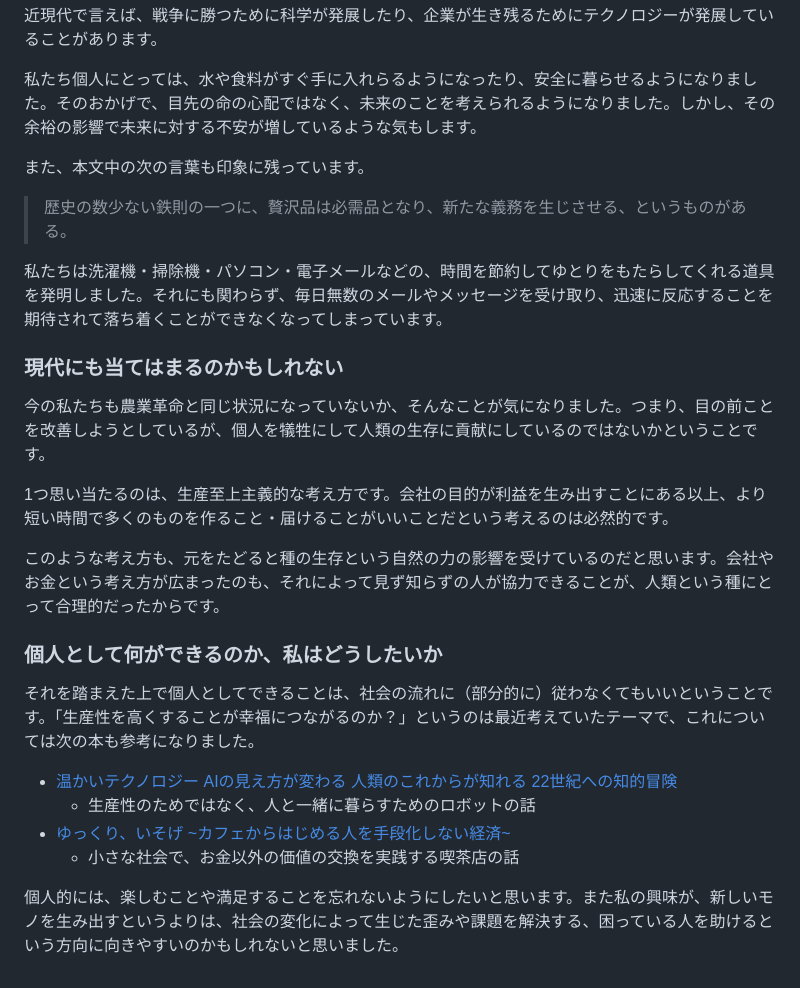
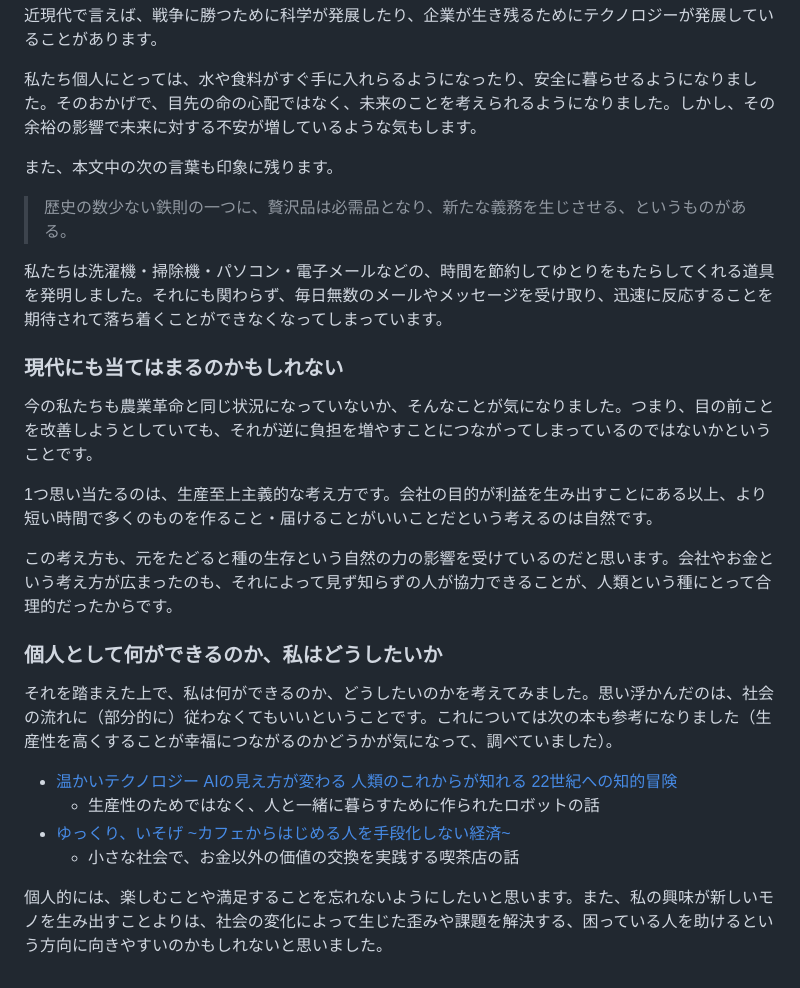
Before and after one commit to tekihei2317/blog, a Markdown page: articles/cb475055b72be9.md, the part around one of its changes. Drawn GitHub-style.

```diff
--- a/articles/cb475055b72be9.md
+++ b/articles/cb475055b72be9.md
@@ -45,7 +45,7 @@ tags: ["振り返り"]
 
 私たち個人にとっては、水や食料がすぐ手に入れらるようになったり、安全に暮らせるようになりました。そのおかげで、目先の命の心配ではなく、未来のことを考えられるようになりました。しかし、その余裕の影響で未来に対する不安が増しているような気もします。
 
-また、本文中の次の言葉も印象に残っています。
+また、本文中の次の言葉も印象に残ります。
 
 > 歴史の数少ない鉄則の一つに、贅沢品は必需品となり、新たな義務を生じさせる、というものがある。
 
@@ -53,19 +53,19 @@ tags: ["振り返り"]
 
 ### 現代にも当てはまるのかもしれない
 
-今の私たちも農業革命と同じ状況になっていないか、そんなことが気になりました。つまり、目の前ことを改善しようとしているが、個人を犠牲にして人類の生存に貢献にしているのではないかということです。
+今の私たちも農業革命と同じ状況になっていないか、そんなことが気になりました。つまり、目の前ことを改善しようとしていても、それが逆に負担を増やすことにつながってしまっているのではないかということです。
 
-1つ思い当たるのは、生産至上主義的な考え方です。会社の目的が利益を生み出すことにある以上、より短い時間で多くのものを作ること・届けることがいいことだという考えるのは必然的です。
+1つ思い当たるのは、生産至上主義的な考え方です。会社の目的が利益を生み出すことにある以上、より短い時間で多くのものを作ること・届けることがいいことだという考えるのは自然です。
 
-このような考え方も、元をたどると種の生存という自然の力の影響を受けているのだと思います。会社やお金という考え方が広まったのも、それによって見ず知らずの人が協力できることが、人類という種にとって合理的だったからです。
+この考え方も、元をたどると種の生存という自然の力の影響を受けているのだと思います。会社やお金という考え方が広まったのも、それによって見ず知らずの人が協力できることが、人類という種にとって合理的だったからです。
 
 ### 個人として何ができるのか、私はどうしたいか
 
-それを踏まえた上で個人としてできることは、社会の流れに（部分的に）従わなくてもいいということです。「生産性を高くすることが幸福につながるのか？」というのは最近考えていたテーマで、これについては次の本も参考になりました。
+それを踏まえた上で、私は何ができるのか、どうしたいのかを考えてみました。思い浮かんだのは、社会の流れに（部分的に）従わなくてもいいということです。これについては次の本も参考になりました（生産性を高くすることが幸福につながるのかどうかが気になって、調べていました）。
 
 - [温かいテクノロジー AIの見え方が変わる 人類のこれからが知れる 22世紀への知的冒険](https://www.amazon.co.jp/dp/4909044434)
-  - 生産性のためではなく、人と一緒に暮らすためのロボットの話
+  - 生産性のためではなく、人と一緒に暮らすために作られたロボットの話
 - [ゆっくり、いそげ \~カフェからはじめる人を手段化しない経済\~](https://www.amazon.co.jp/dp/4479794700)
   - 小さな社会で、お金以外の価値の交換を実践する喫茶店の話
 
-個人的には、楽しむことや満足することを忘れないようにしたいと思います。また私の興味が、新しいモノを生み出すというよりは、社会の変化によって生じた歪みや課題を解決する、困っている人を助けるという方向に向きやすいのかもしれないと思いました。
+個人的には、楽しむことや満足することを忘れないようにしたいと思います。また、私の興味が新しいモノを生み出すことよりは、社会の変化によって生じた歪みや課題を解決する、困っている人を助けるという方向に向きやすいのかもしれないと思いました。
```
Also changed, not shown: other parts of articles/cb475055b72be9.md (+6 -6 lines).
